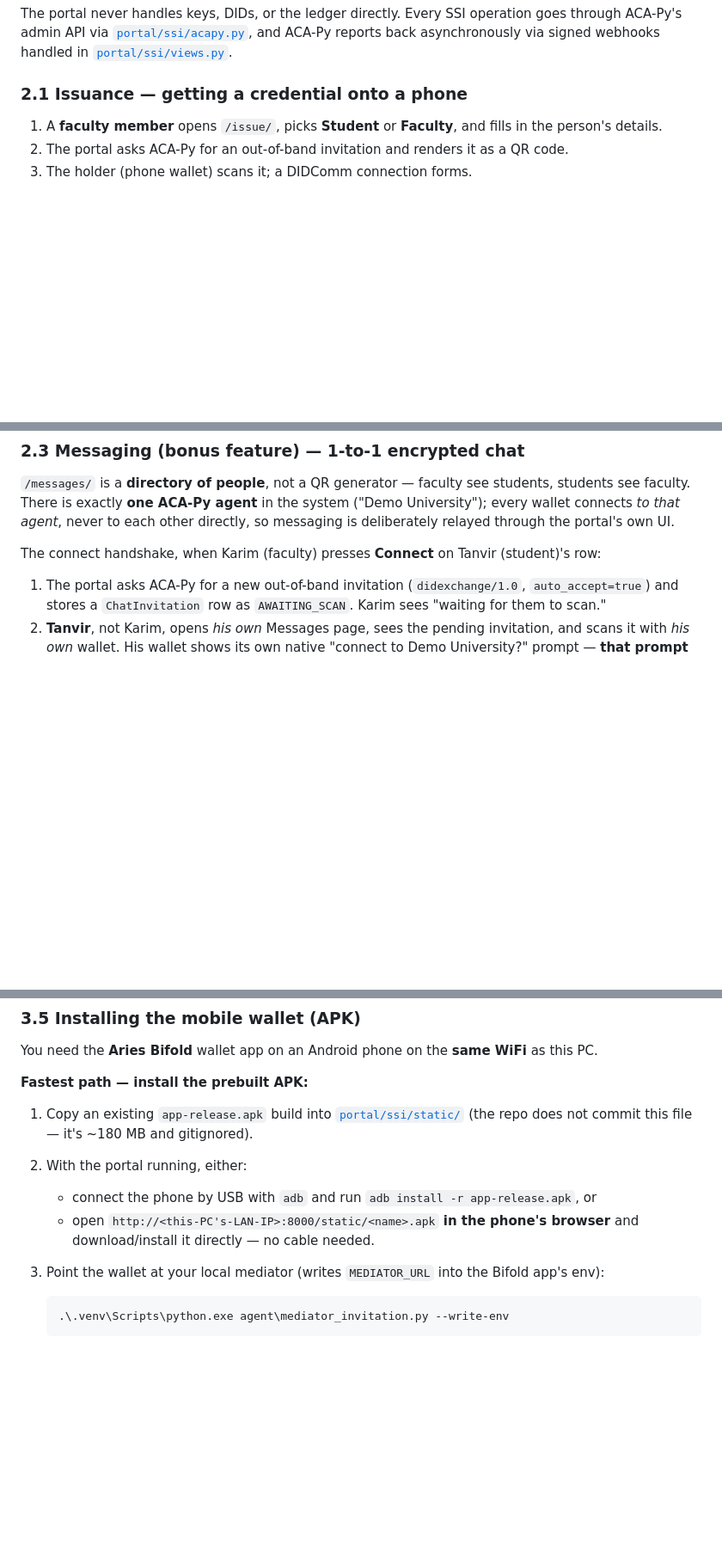
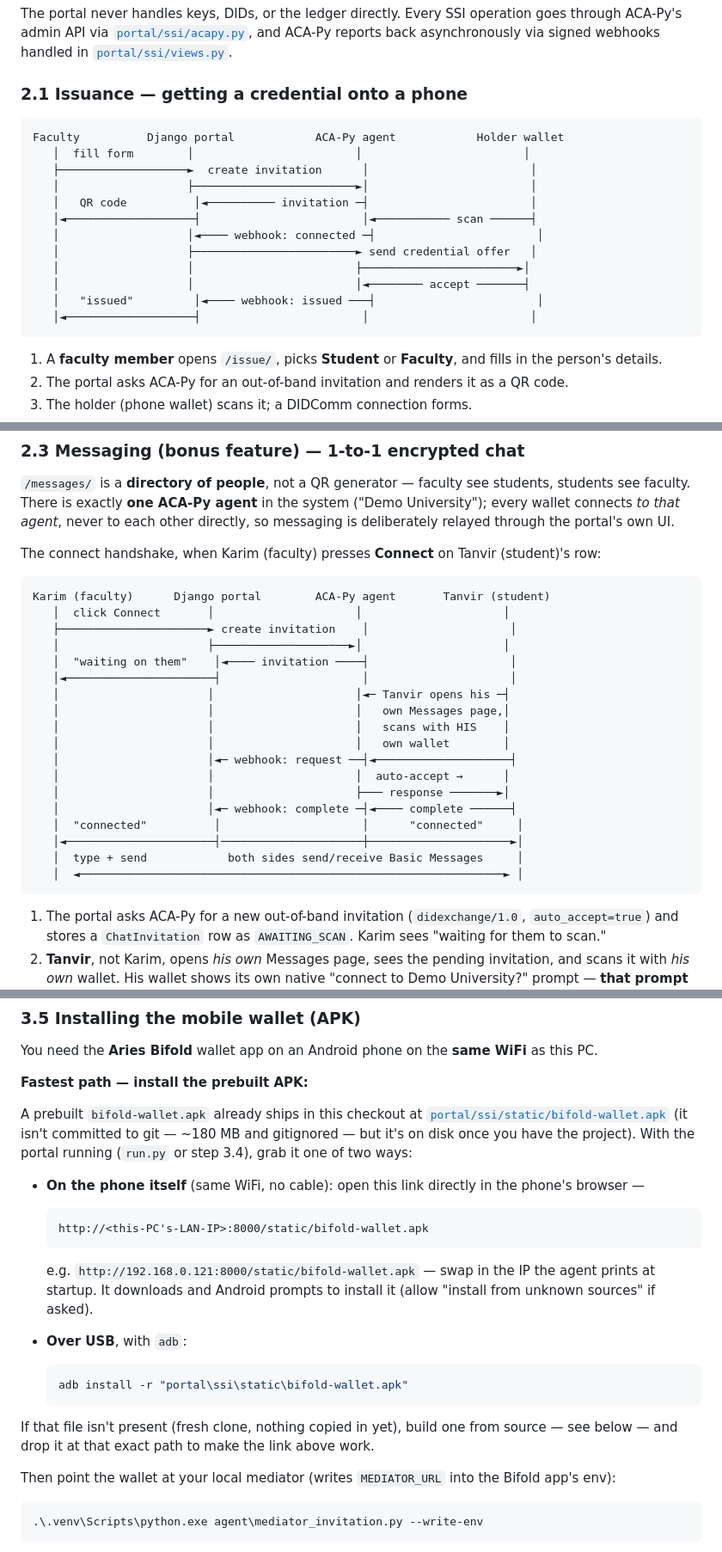
Before and after one commit to Himika-Tasnim/RA-Task, a Markdown page: README.md, 3 parts joined by grey strips. Shown at 86% size. Drawn GitHub-style; blank space fills up the shorter version.

Commit message:
Add per-flow sequence diagrams and a direct APK download link to README
Splits issuance, login, and messaging into visually separate ASCII
sequence diagrams instead of prose-only steps, and replaces the
generic "copy an APK in" instructions with the actual static-file
link the phone can open directly (portal/ssi/static/bifold-wallet.apk).

Co-Authored-By: Claude Sonnet 5 <noreply@anthropic.com>

````diff
--- a/README.md
+++ b/README.md
@@ -125,6 +125,21 @@ asynchronously via signed webhooks handled in
 
 ### 2.1 Issuance — getting a credential onto a phone
 
+```
+Faculty          Django portal            ACA-Py agent            Holder wallet
+   │  fill form        │                        │                        │
+   ├───────────────────►  create invitation      │                        │
+   │                   ├────────────────────────►│                        │
+   │   QR code          │◄────────── invitation ─┤                        │
+   │◄───────────────────┤                        │◄─────────── scan ──────┤
+   │                   │◄──── webhook: connected ─┤                        │
+   │                   ├────────────────────────► send credential offer   │
+   │                   │                        ├───────────────────────►│
+   │                   │                        │◄──────── accept ───────┤
+   │   "issued"         │◄──── webhook: issued ───┤                        │
+   │◄───────────────────┤                        │                        │
+```
+
 1. A **faculty member** opens `/issue/`, picks **Student** or **Faculty**,
    and fills in the person's details.
 2. The portal asks ACA-Py for an out-of-band invitation and renders it as a
@@ -180,6 +210,27 @@ the portal's own UI.
 
 The connect handshake, when Karim (faculty) presses **Connect** on Tanvir
 (student)'s row:
+
+```
+Karim (faculty)      Django portal        ACA-Py agent       Tanvir (student)
+   │  click Connect       │                     │                     │
+   ├──────────────────────► create invitation    │                     │
+   │                      ├────────────────────►│                     │
+   │  "waiting on them"    │◄──── invitation ────┤                     │
+   │◄──────────────────────┤                     │                     │
+   │                      │                     │◄─ Tanvir opens his ─┤
+   │                      │                     │   own Messages page,│
+   │                      │                     │   scans with HIS    │
+   │                      │                     │   own wallet        │
+   │                      │◄─ webhook: request ──┤◄────────────────────┤
+   │                      │                     │  auto-accept →      │
+   │                      │                     ├─── response ───────►│
+   │                      │◄─ webhook: complete ─┤◄──── complete ──────┤
+   │  "connected"          │                     │      "connected"     │
+   │◄──────────────────────┤─────────────────────┼─────────────────────►│
+   │  type + send            both sides send/receive Basic Messages     │
+   │  ◄───────────────────────────────────────────────────────────────► │
+```
 
 1. The portal asks ACA-Py for a new out-of-band invitation
    (`didexchange/1.0`, `auto_accept=true`) and stores a `ChatInvitation`
@@ -331,16 +382,33 @@ WiFi** as this PC.
 
 **Fastest path — install the prebuilt APK:**
 
-1. Copy an existing `app-release.apk` build into
-   [`portal/ssi/static/`](portal/ssi/static/) (the repo does not commit
-   this file — it's ~180 MB and gitignored).
-2. With the portal running, either:
-   - connect the phone by USB with `adb` and run
-     `adb install -r app-release.apk`, or
-   - open `http://<this-PC's-LAN-IP>:8000/static/<name>.apk` **in the
-     phone's browser** and download/install it directly — no cable needed.
-3. Point the wallet at your local mediator (writes `MEDIATOR_URL` into the
-   Bifold app's env):
+A prebuilt `bifold-wallet.apk` already ships in this checkout at
+[`portal/ssi/static/bifold-wallet.apk`](portal/ssi/static/bifold-wallet.apk)
+(it isn't committed to git — ~180 MB and gitignored — but it's on disk once
+you have the project). With the portal running (`run.py` or step 3.4), grab
+it one of two ways:
+
+- **On the phone itself** (same WiFi, no cable): open this link directly in
+  the phone's browser —
+
+  ```
+  http://<this-PC's-LAN-IP>:8000/static/bifold-wallet.apk
+  ```
+
+  e.g. `http://192.168.0.121:8000/static/bifold-wallet.apk` — swap in the
+  IP the agent prints at startup. It downloads and Android prompts to
+  install it (allow "install from unknown sources" if asked).
+- **Over USB**, with `adb`:
+  ```powershell
+  adb install -r "portal\ssi\static\bifold-wallet.apk"
+  ```
+
+If that file isn't present (fresh clone, nothing copied in yet), build one
+from source — see below — and drop it at that exact path to make the link
+above work.
+
+Then point the wallet at your local mediator (writes `MEDIATOR_URL` into
+the Bifold app's env):
 
    ```powershell
    .\.venv\Scripts\python.exe agent\mediator_invitation.py --write-env
````
Also changed, not shown: other parts of README.md (+15 -0 lines).
